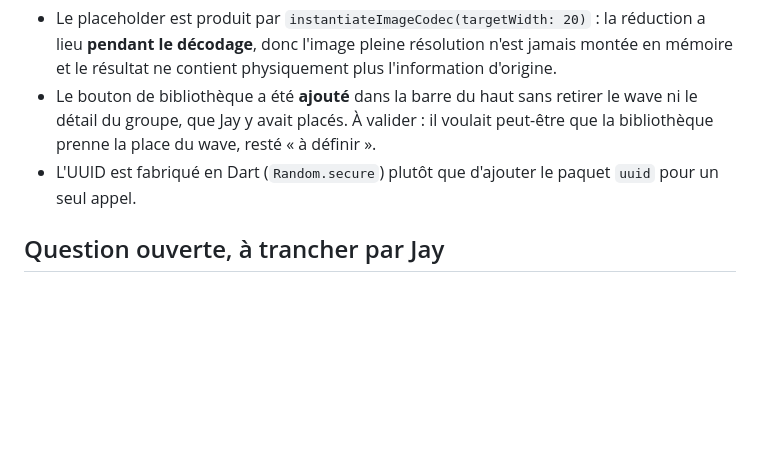
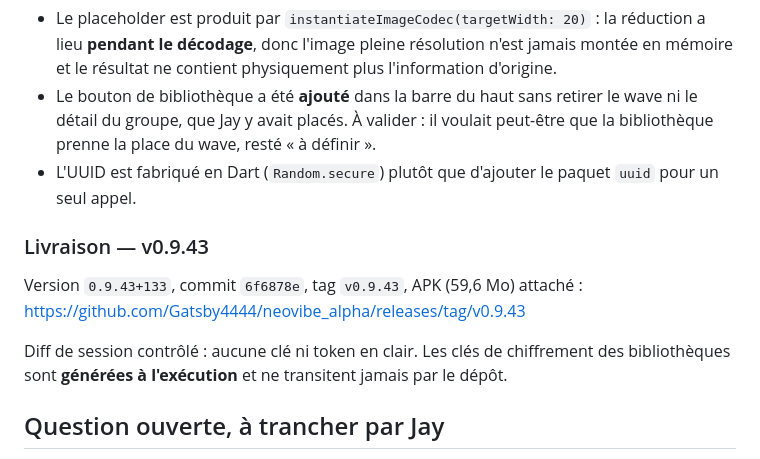
Before and after one commit to Gatsby4444/neovibe_alpha, a Markdown page: rapports-de-sessions/2026-08-10_14-45.md, the part around the change. Drawn GitHub-style; blank space fills up the shorter version.

Commit message:
Cloture : rapport a jour, v0.9.43 livree
Co-Authored-By: Claude Opus 5 <noreply@anthropic.com>
Claude-Session: https://claude.ai/code/session_01MrSKowCHJkAUsBPmv1VRZm

```diff
--- a/rapports-de-sessions/2026-08-10_14-45.md
+++ b/rapports-de-sessions/2026-08-10_14-45.md
@@ -351,6 +351,15 @@ projet Flutter se construit.
 - L'UUID est fabriqué en Dart (`Random.secure`) plutôt que d'ajouter le paquet
   `uuid` pour un seul appel.
 
+### Livraison — v0.9.43
+
+Version `0.9.43+133`, commit `6f6878e`, tag `v0.9.43`, APK (59,6 Mo) attaché :
+https://github.com/Gatsby4444/neovibe_alpha/releases/tag/v0.9.43
+
+Diff de session contrôlé : aucune clé ni token en clair. Les clés de chiffrement
+des bibliothèques sont **générées à l'exécution** et ne transitent jamais par le
+dépôt.
+
 ## Question ouverte, à trancher par Jay
 
 **Accusé de réception (« Delivered »).** La référence visuelle fournie par Jay
```
